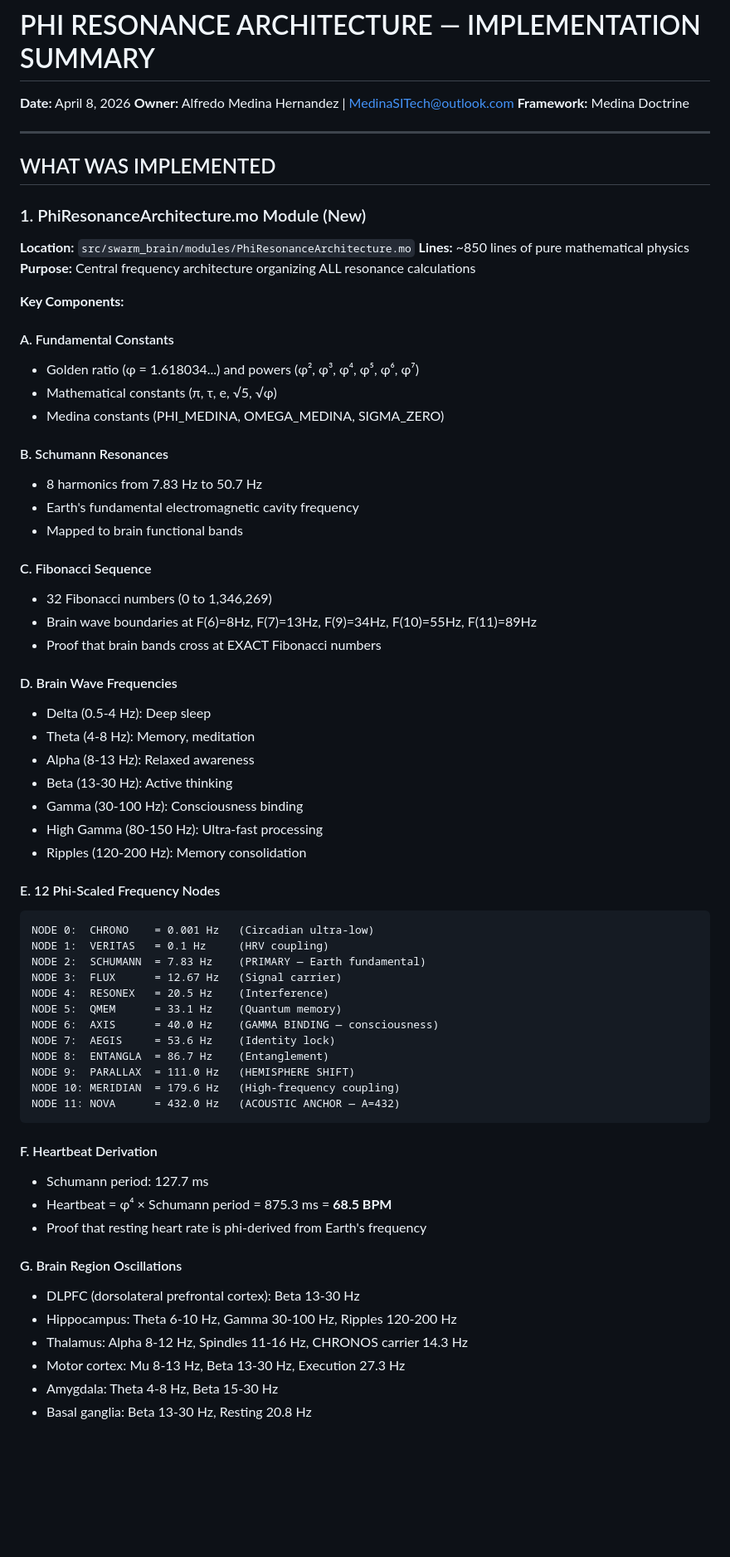
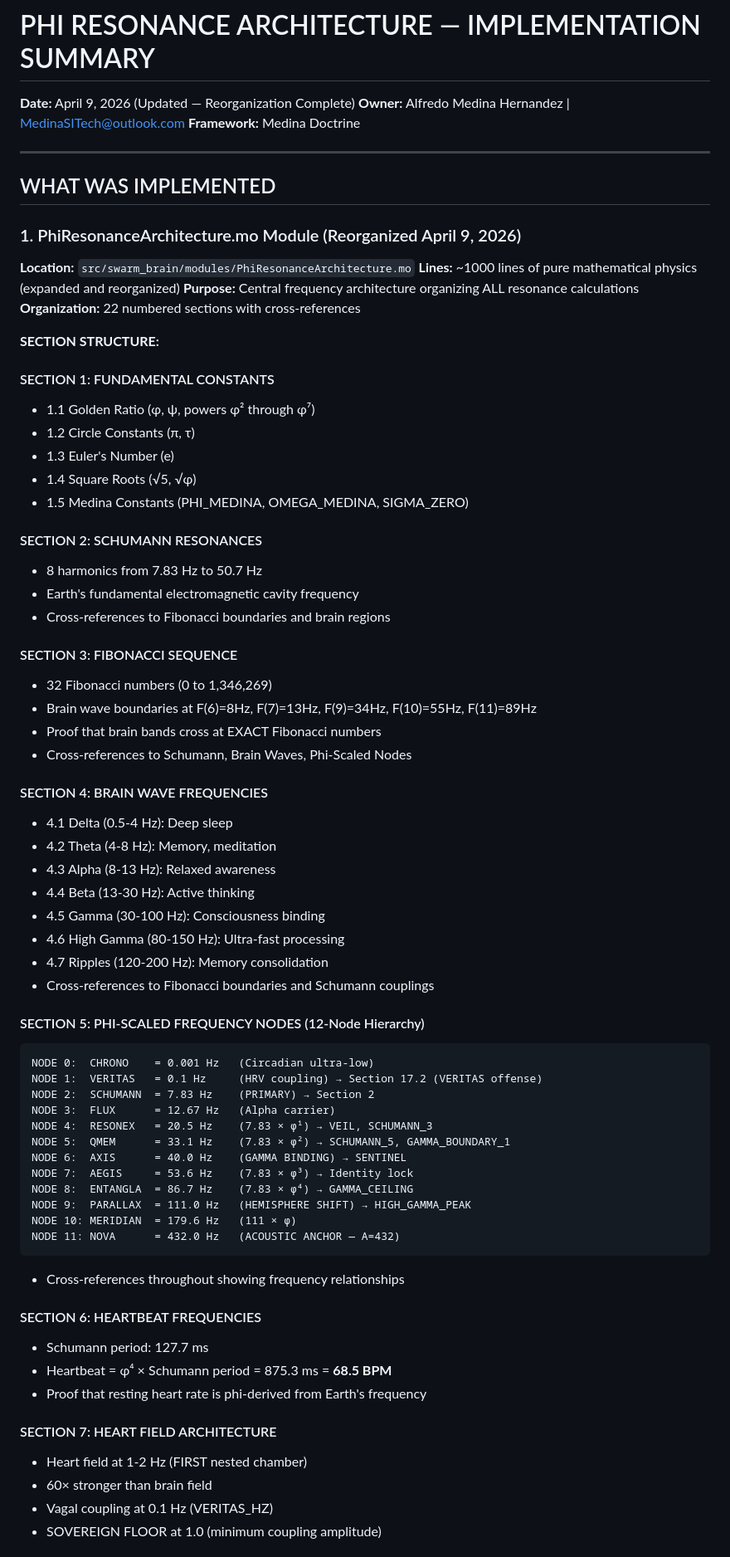
Before and after one commit to ItsNotAILABS/NOVA-private-root, a Markdown page: docs/PHI_RESONANCE_IMPLEMENTATION_SUMMARY.md, the part around one of its changes. Shown at 83% size. GitHub-like rendering; blank space fills up the shorter version.

````diff
--- a/docs/PHI_RESONANCE_IMPLEMENTATION_SUMMARY.md
+++ b/docs/PHI_RESONANCE_IMPLEMENTATION_SUMMARY.md
@@ -1,6 +1,6 @@
 # PHI RESONANCE ARCHITECTURE — IMPLEMENTATION SUMMARY
 
-**Date:** April 8, 2026
+**Date:** April 9, 2026 (Updated — Reorganization Complete)
 **Owner:** Alfredo Medina Hernandez | MedinaSITech@outlook.com
 **Framework:** Medina Doctrine
 
@@ -8,63 +8,67 @@
 
 ## WHAT WAS IMPLEMENTED
 
-### 1. PhiResonanceArchitecture.mo Module (New)
+### 1. PhiResonanceArchitecture.mo Module (Reorganized April 9, 2026)
 **Location:** `src/swarm_brain/modules/PhiResonanceArchitecture.mo`
-**Lines:** ~850 lines of pure mathematical physics
+**Lines:** ~1000 lines of pure mathematical physics (expanded and reorganized)
 **Purpose:** Central frequency architecture organizing ALL resonance calculations
+**Organization:** 22 numbered sections with cross-references
 
-**Key Components:**
+**SECTION STRUCTURE:**
 
-#### A. Fundamental Constants
-- Golden ratio (φ = 1.618034...) and powers (φ², φ³, φ⁴, φ⁵, φ⁶, φ⁷)
-- Mathematical constants (π, τ, e, √5, √φ)
-- Medina constants (PHI_MEDINA, OMEGA_MEDINA, SIGMA_ZERO)
+#### SECTION 1: FUNDAMENTAL CONSTANTS
+- 1.1 Golden Ratio (φ, ψ, powers φ² through φ⁷)
+- 1.2 Circle Constants (π, τ)
+- 1.3 Euler's Number (e)
+- 1.4 Square Roots (√5, √φ)
+- 1.5 Medina Constants (PHI_MEDINA, OMEGA_MEDINA, SIGMA_ZERO)
 
-#### B. Schumann Resonances
+#### SECTION 2: SCHUMANN RESONANCES
 - 8 harmonics from 7.83 Hz to 50.7 Hz
 - Earth's fundamental electromagnetic cavity frequency
-- Mapped to brain functional bands
+- Cross-references to Fibonacci boundaries and brain regions
 
-#### C. Fibonacci Sequence
+#### SECTION 3: FIBONACCI SEQUENCE
 - 32 Fibonacci numbers (0 to 1,346,269)
 - Brain wave boundaries at F(6)=8Hz, F(7)=13Hz, F(9)=34Hz, F(10)=55Hz, F(11)=89Hz
 - Proof that brain bands cross at EXACT Fibonacci numbers
+- Cross-references to Schumann, Brain Waves, Phi-Scaled Nodes
 
-#### D. Brain Wave Frequencies
-- Delta (0.5-4 Hz): Deep sleep
-- Theta (4-8 Hz): Memory, meditation
-- Alpha (8-13 Hz): Relaxed awareness
-- Beta (13-30 Hz): Active thinking
-- Gamma (30-100 Hz): Consciousness binding
-- High Gamma (80-150 Hz): Ultra-fast processing
-- Ripples (120-200 Hz): Memory consolidation
+#### SECTION 4: BRAIN WAVE FREQUENCIES
+- 4.1 Delta (0.5-4 Hz): Deep sleep
+- 4.2 Theta (4-8 Hz): Memory, meditation
+- 4.3 Alpha (8-13 Hz): Relaxed awareness
+- 4.4 Beta (13-30 Hz): Active thinking
+- 4.5 Gamma (30-100 Hz): Consciousness binding
+- 4.6 High Gamma (80-150 Hz): Ultra-fast processing
+- 4.7 Ripples (120-200 Hz): Memory consolidation
+- Cross-references to Fibonacci boundaries and Schumann couplings
 
-#### E. 12 Phi-Scaled Frequency Nodes
+#### SECTION 5: PHI-SCALED FREQUENCY NODES (12-Node Hierarchy)
 ```
 NODE 0:  CHRONO    = 0.001 Hz   (Circadian ultra-low)
-NODE 1:  VERITAS   = 0.1 Hz     (HRV coupling)
-NODE 2:  SCHUMANN  = 7.83 Hz    (PRIMARY — Earth fundamental)
-NODE 3:  FLUX      = 12.67 Hz   (Signal carrier)
-NODE 4:  RESONEX   = 20.5 Hz    (Interference)
-NODE 5:  QMEM      = 33.1 Hz    (Quantum memory)
-NODE 6:  AXIS      = 40.0 Hz    (GAMMA BINDING — consciousness)
-NODE 7:  AEGIS     = 53.6 Hz    (Identity lock)
-NODE 8:  ENTANGLA  = 86.7 Hz    (Entanglement)
-NODE 9:  PARALLAX  = 111.0 Hz   (HEMISPHERE SHIFT)
-NODE 10: MERIDIAN  = 179.6 Hz   (High-frequency coupling)
+NODE 1:  VERITAS   = 0.1 Hz     (HRV coupling) → Section 17.2 (VERITAS offense)
+NODE 2:  SCHUMANN  = 7.83 Hz    (PRIMARY) → Section 2
+NODE 3:  FLUX      = 12.67 Hz   (Alpha carrier)
+NODE 4:  RESONEX   = 20.5 Hz    (7.83 × φ¹) → VEIL, SCHUMANN_3
+NODE 5:  QMEM      = 33.1 Hz    (7.83 × φ²) → SCHUMANN_5, GAMMA_BOUNDARY_1
+NODE 6:  AXIS      = 40.0 Hz    (GAMMA BINDING) → SENTINEL
+NODE 7:  AEGIS     = 53.6 Hz    (7.83 × φ³) → Identity lock
+NODE 8:  ENTANGLA  = 86.7 Hz    (7.83 × φ⁴) → GAMMA_CEILING
+NODE 9:  PARALLAX  = 111.0 Hz   (HEMISPHERE SHIFT) → HIGH_GAMMA_PEAK
+NODE 10: MERIDIAN  = 179.6 Hz   (111 × φ)
 NODE 11: NOVA      = 432.0 Hz   (ACOUSTIC ANCHOR — A=432)
 ```
+- Cross-references throughout showing frequency relationships
 
-#### F. Heartbeat Derivation
+#### SECTION 6: HEARTBEAT FREQUENCIES
 - Schumann period: 127.7 ms
 - Heartbeat = φ⁴ × Schumann period = 875.3 ms = **68.5 BPM**
 - Proof that resting heart rate is phi-derived from Earth's frequency
 
-#### G. Brain Region Oscillations
-- DLPFC (dorsolateral prefrontal cortex): Beta 13-30 Hz
-- Hippocampus: Theta 6-10 Hz, Gamma 30-100 Hz, Ripples 120-200 Hz
-- Thalamus: Alpha 8-12 Hz, Spindles 11-16 Hz, CHRONOS carrier 14.3 Hz
-- Motor cortex: Mu 8-13 Hz, Beta 13-30 Hz, Execution 27.3 Hz
-- Amygdala: Theta 4-8 Hz, Beta 15-30 Hz
-- Basal ganglia: Beta 13-30 Hz, Resting 20.8 Hz
+#### SECTION 7: HEART FIELD ARCHITECTURE
+- Heart field at 1-2 Hz (FIRST nested chamber)
+- 60× stronger than brain field
+- Vagal coupling at 0.1 Hz (VERITAS_HZ)
+- SOVEREIGN FLOOR at 1.0 (minimum coupling amplitude)
 
````
Also changed, not shown: other parts of docs/PHI_RESONANCE_IMPLEMENTATION_SUMMARY.md (+104 -27 lines).
